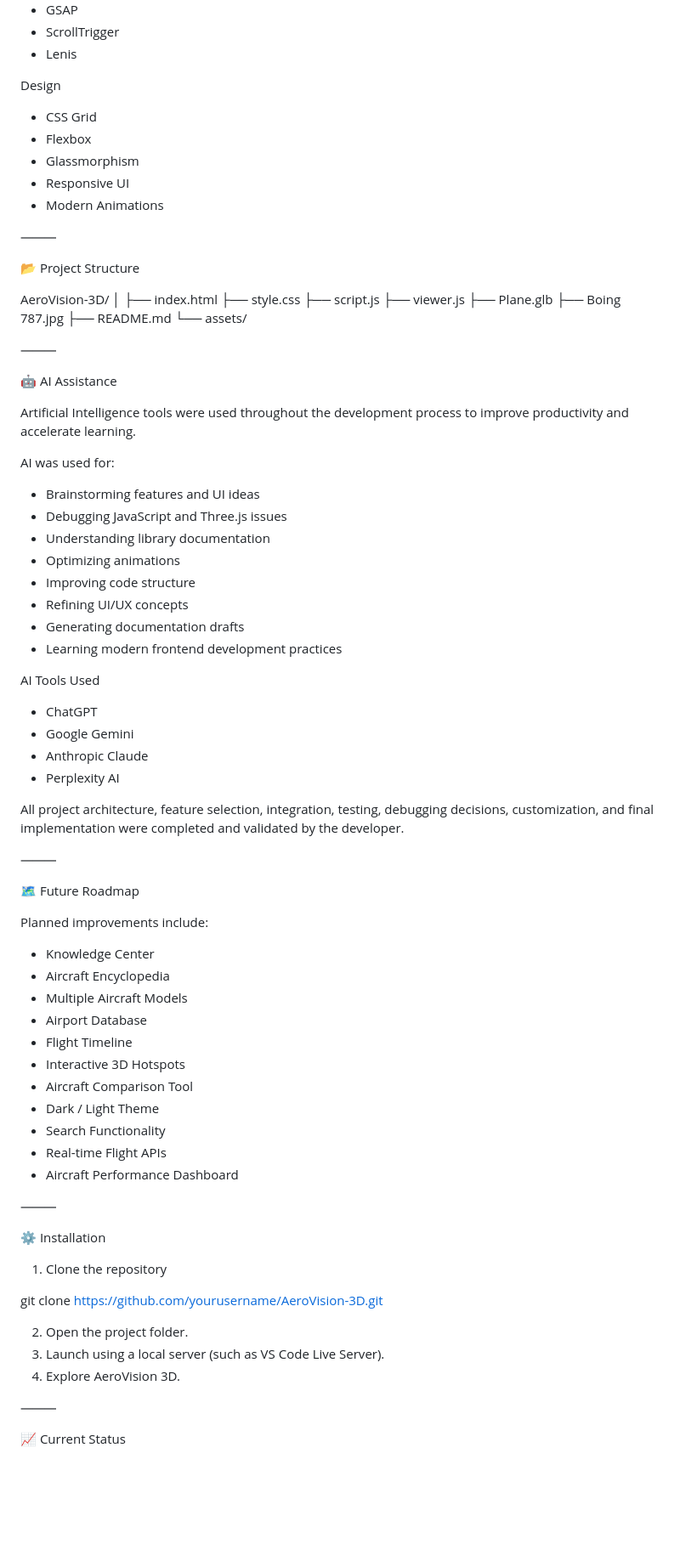
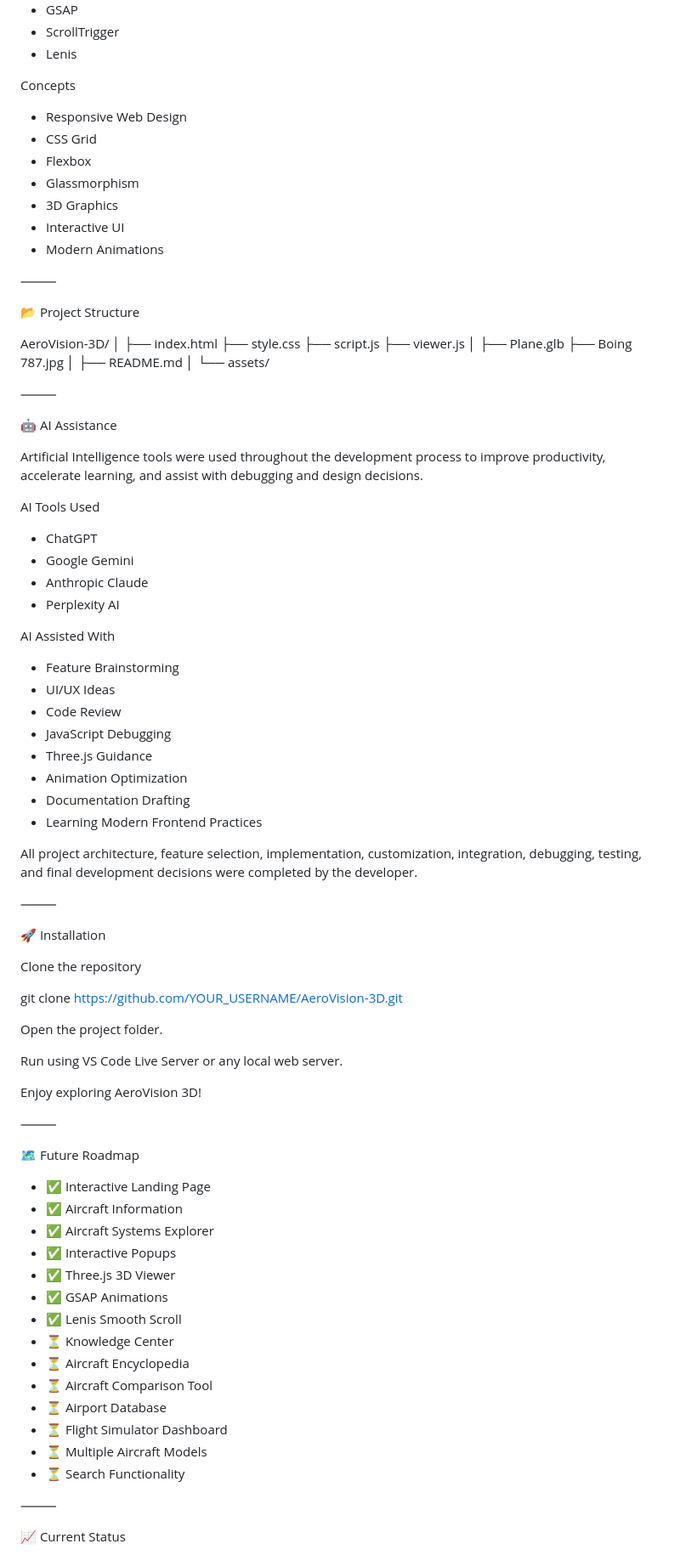
Before and after one commit to PILOTEK79/AeroVision-3D-, a Markdown page: README.md, the part around one of its changes. Shown at 85% size. Rendered like a GitHub page; blank space fills up the shorter version.

```diff
--- a/README.md
+++ b/README.md
@@ -141,12 +139,14 @@ Libraries
 * ScrollTrigger
 * Lenis
 
-Design
+Concepts
 
+* Responsive Web Design
 * CSS Grid
 * Flexbox
 * Glassmorphism
-* Responsive UI
+* 3D Graphics
+* Interactive UI
 * Modern Animations
 
 ⸻
@@ -159,27 +159,19 @@ AeroVision-3D/
 ├── style.css
 ├── script.js
 ├── viewer.js
+│
 ├── Plane.glb
 ├── Boing 787.jpg
+│
 ├── README.md
+│
 └── assets/
 
 ⸻
 
 🤖 AI Assistance
 
-Artificial Intelligence tools were used throughout the development process to improve productivity and accelerate learning.
-
-AI was used for:
-
-* Brainstorming features and UI ideas
-* Debugging JavaScript and Three.js issues
-* Understanding library documentation
-* Optimizing animations
-* Improving code structure
-* Refining UI/UX concepts
-* Generating documentation drafts
-* Learning modern frontend development practices
+Artificial Intelligence tools were used throughout the development process to improve productivity, accelerate learning, and assist with debugging and design decisions.
 
 AI Tools Used
 
@@ -188,37 +180,51 @@ AI Tools Used
 * Anthropic Claude
 * Perplexity AI
 
-All project architecture, feature selection, integration, testing, debugging decisions, customization, and final implementation were completed and validated by the developer.
+AI Assisted With
+
+* Feature Brainstorming
+* UI/UX Ideas
+* Code Review
+* JavaScript Debugging
+* Three.js Guidance
+* Animation Optimization
+* Documentation Drafting
+* Learning Modern Frontend Practices
+
+All project architecture, feature selection, implementation, customization, integration, debugging, testing, and final development decisions were completed by the developer.
+
+⸻
+
+🚀 Installation
+
+Clone the repository
+
+git clone https://github.com/YOUR_USERNAME/AeroVision-3D.git
+
+Open the project folder.
+
+Run using VS Code Live Server or any local web server.
+
+Enjoy exploring AeroVision 3D!
 
 ⸻
 
 🗺 Future Roadmap
 
-Planned improvements include:
-
-* Knowledge Center
-* Aircraft Encyclopedia
-* Multiple Aircraft Models
-* Airport Database
-* Flight Timeline
-* Interactive 3D Hotspots
-* Aircraft Comparison Tool
-* Dark / Light Theme
-* Search Functionality
-* Real-time Flight APIs
-* Aircraft Performance Dashboard
-
-⸻
-
-⚙ Installation
-
-1. Clone the repository
-
-git clone https://github.com/yourusername/AeroVision-3D.git
-
-2. Open the project folder.
-3. Launch using a local server (such as VS Code Live Server).
-4. Explore AeroVision 3D.
+* ✅ Interactive Landing Page
+* ✅ Aircraft Information
+* ✅ Aircraft Systems Explorer
+* ✅ Interactive Popups
+* ✅ Three.js 3D Viewer
+* ✅ GSAP Animations
+* ✅ Lenis Smooth Scroll
+* ⏳ Knowledge Center
+* ⏳ Aircraft Encyclopedia
+* ⏳ Aircraft Comparison Tool
+* ⏳ Airport Database
+* ⏳ Flight Simulator Dashboard
+* ⏳ Multiple Aircraft Models
+* ⏳ Search Functionality
 
 ⸻
 
```
Also changed, not shown: other parts of README.md (+78 -81 lines).
